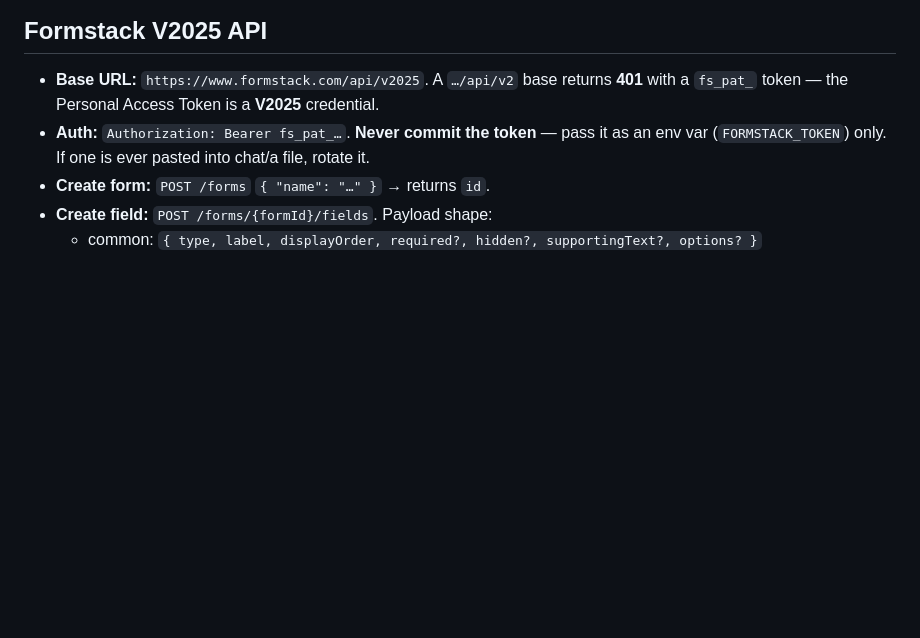
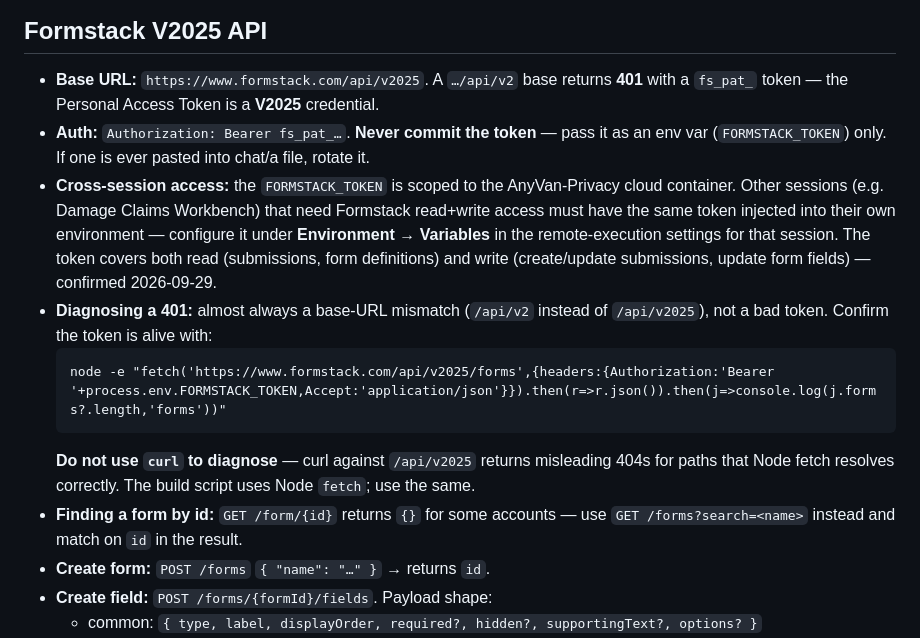
Before and after one commit to anthonyhines-ai/AnyVan-Privacy, a Markdown page: docs/conventions.md, the part around the change. GitHub-like rendering; blank space fills up the shorter version.

Commit message:
docs: capture Formstack v2025 API diagnostic lessons
* docs: capture Formstack v2025 API diagnostic lessons

- 401 = wrong base URL (/api/v2 vs /api/v2025), not a bad token
- Use node fetch to test, not curl (curl gives false 404s on v2025 paths)
- GET /form/{id} returns {} — use GET /forms?search=<name> instead
- Added diagnostic one-liner to conventions.md and CLAUDE.md cheat-sheet

Co-Authored-By: Claude Sonnet 4.6 <noreply@anthropic.com>
Claude-Session: https://claude.ai/code/session_016Juj7g3Hf8KSA5zy5iHypE

* docs: document cross-session Formstack token access and write scope

Token confirmed to cover read+write (forms + submissions) as of 2026-09-29.
Added guidance for other sessions (e.g. Damage Claims Workbench) that need
the same FORMSTACK_TOKEN injected into their own environment.

Co-Authored-By: Claude Sonnet 4.6 <noreply@anthropic.com>
Claude-Session: https://claude.ai/code/session_016Juj7g3Hf8KSA5zy5iHypE

---------

Co-authored-by: Claude <noreply@anthropic.com>

````diff
--- a/docs/conventions.md
+++ b/docs/conventions.md
@@ -13,6 +13,20 @@ these, update this file in the same PR.
   `fs_pat_` token — the Personal Access Token is a **V2025** credential.
 - **Auth:** `Authorization: Bearer fs_pat_…`. **Never commit the token** — pass it as an env var
   (`FORMSTACK_TOKEN`) only. If one is ever pasted into chat/a file, rotate it.
+- **Cross-session access:** the `FORMSTACK_TOKEN` is scoped to the AnyVan-Privacy cloud container.
+  Other sessions (e.g. Damage Claims Workbench) that need Formstack read+write access must have the
+  same token injected into their own environment — configure it under **Environment → Variables** in
+  the remote-execution settings for that session. The token covers both read (submissions, form
+  definitions) and write (create/update submissions, update form fields) — confirmed 2026-09-29.
+- **Diagnosing a 401:** almost always a base-URL mismatch (`/api/v2` instead of `/api/v2025`),
+  not a bad token. Confirm the token is alive with:
+  ```
+  node -e "fetch('https://www.formstack.com/api/v2025/forms',{headers:{Authorization:'Bearer '+process.env.FORMSTACK_TOKEN,Accept:'application/json'}}).then(r=>r.json()).then(j=>console.log(j.forms?.length,'forms'))"
+  ```
+  **Do not use `curl` to diagnose** — curl against `/api/v2025` returns misleading 404s for paths
+  that Node fetch resolves correctly. The build script uses Node `fetch`; use the same.
+- **Finding a form by id:** `GET /form/{id}` returns `{}` for some accounts — use
+  `GET /forms?search=<name>` instead and match on `id` in the result.
 - **Create form:** `POST /forms` `{ "name": "…" }` → returns `id`.
 - **Create field:** `POST /forms/{formId}/fields`. Payload shape:
   - common: `{ type, label, displayOrder, required?, hidden?, supportingText?, options? }`
````
Also changed, not shown: CLAUDE.md (+4 -0 lines).
